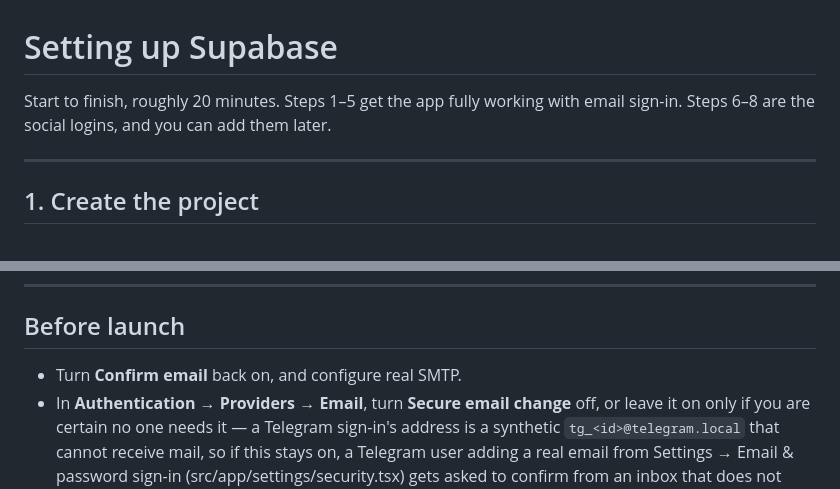
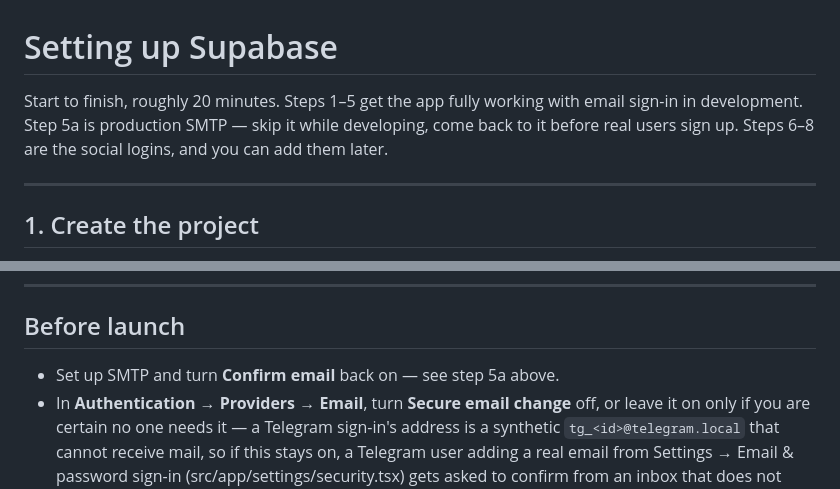
Before and after one commit to SardorDev12/kitobjavonim, a Markdown page: docs/supabase-setup.md, 2 parts joined by grey strips. Rendered like a GitHub page.

```diff
--- a/docs/supabase-setup.md
+++ b/docs/supabase-setup.md
@@ -1,7 +1,9 @@
 # Setting up Supabase
 
 Start to finish, roughly 20 minutes. Steps 1–5 get the app fully working with
-email sign-in. Steps 6–8 are the social logins, and you can add them later.
+email sign-in in development. Step 5a is production SMTP — skip it while
+developing, come back to it before real users sign up. Steps 6–8 are the
+social logins, and you can add them later.
 
 ---
 
@@ -252,7 +335,7 @@ from the dashboard; nothing is lost.
 
 ## Before launch
 
-- Turn **Confirm email** back on, and configure real SMTP.
+- Set up SMTP and turn **Confirm email** back on — see step 5a above.
 - In **Authentication → Providers → Email**, turn **Secure email change**
   off, or leave it on only if you are certain no one needs it — a Telegram
   sign-in's address is a synthetic `tg_<id>@telegram.local` that cannot
```
Also changed, not shown: other parts of docs/supabase-setup.md (+84 -3 lines).
